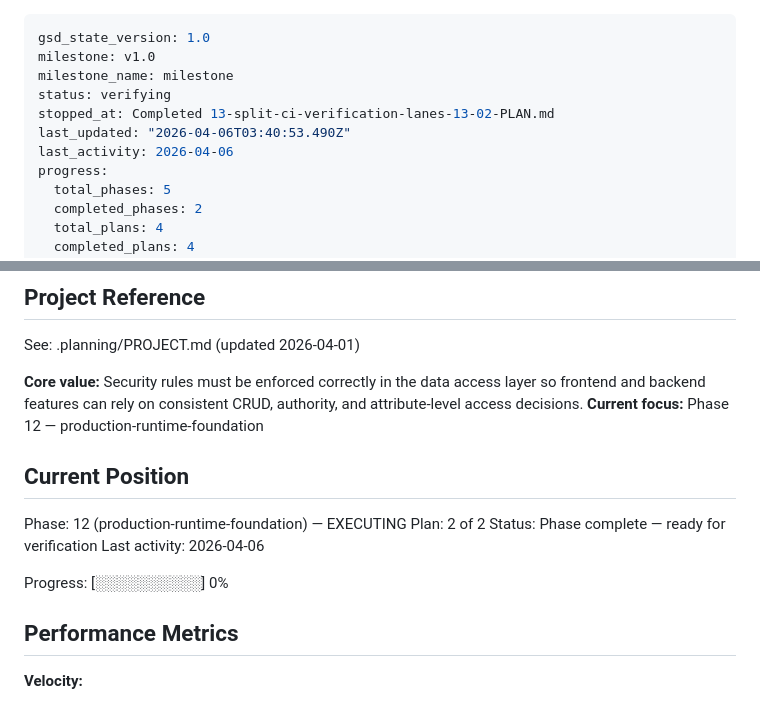
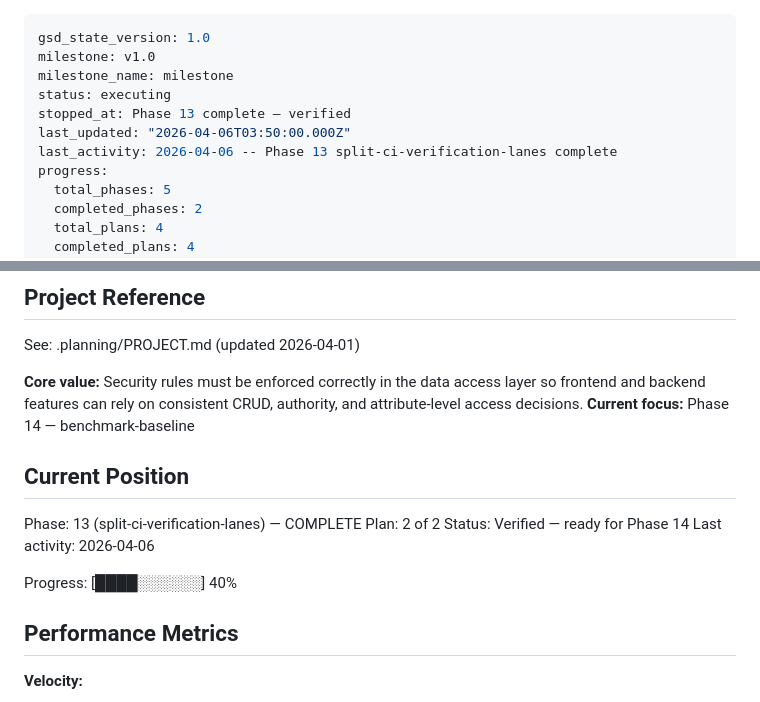
Before and after one commit to kl3inIT/jhipster-sec, a Markdown page: .planning/STATE.md, 2 parts joined by grey strips. Drawn GitHub-style.

Commit message:
docs(state): mark phase 13 complete, advance to phase 14
Co-Authored-By: Claude Sonnet 4.6 <noreply@anthropic.com>

```diff
--- a/.planning/STATE.md
+++ b/.planning/STATE.md
@@ -2,10 +2,10 @@
 gsd_state_version: 1.0
 milestone: v1.0
 milestone_name: milestone
-status: verifying
-stopped_at: Completed 13-split-ci-verification-lanes-13-02-PLAN.md
-last_updated: "2026-04-06T03:40:53.490Z"
-last_activity: 2026-04-06
+status: executing
+stopped_at: Phase 13 complete — verified
+last_updated: "2026-04-06T03:50:00.000Z"
+last_activity: 2026-04-06 -- Phase 13 split-ci-verification-lanes complete
 progress:
   total_phases: 5
   completed_phases: 2
@@ -21,16 +21,16 @@ progress:
 See: .planning/PROJECT.md (updated 2026-04-01)
 
 **Core value:** Security rules must be enforced correctly in the data access layer so frontend and backend features can rely on consistent CRUD, authority, and attribute-level access decisions.
-**Current focus:** Phase 12 — production-runtime-foundation
+**Current focus:** Phase 14 — benchmark-baseline
 
 ## Current Position
 
-Phase: 12 (production-runtime-foundation) — EXECUTING
+Phase: 13 (split-ci-verification-lanes) — COMPLETE
 Plan: 2 of 2
-Status: Phase complete — ready for verification
+Status: Verified — ready for Phase 14
 Last activity: 2026-04-06
 
-Progress: [░░░░░░░░░░] 0%
+Progress: [████░░░░░░] 40%
 
 ## Performance Metrics
 
```
